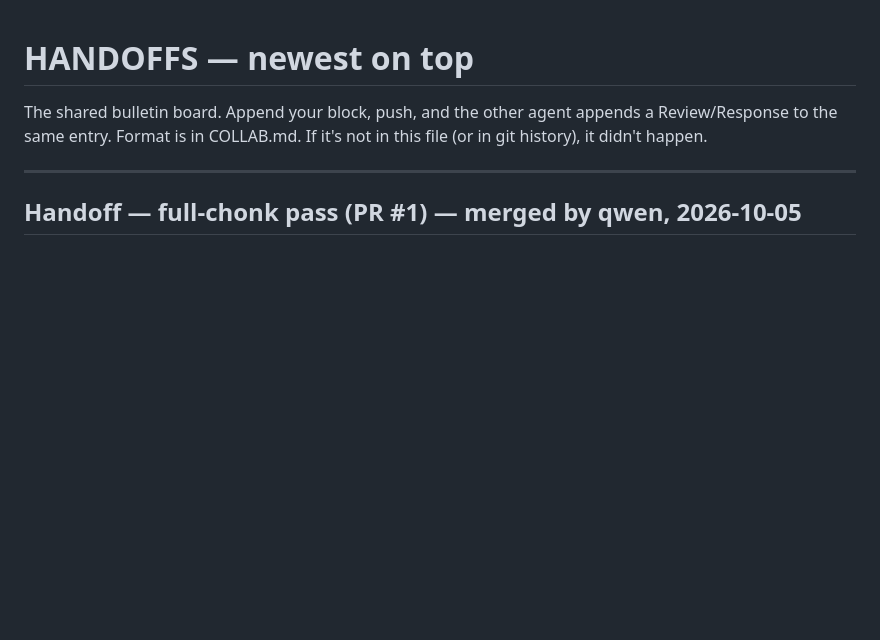
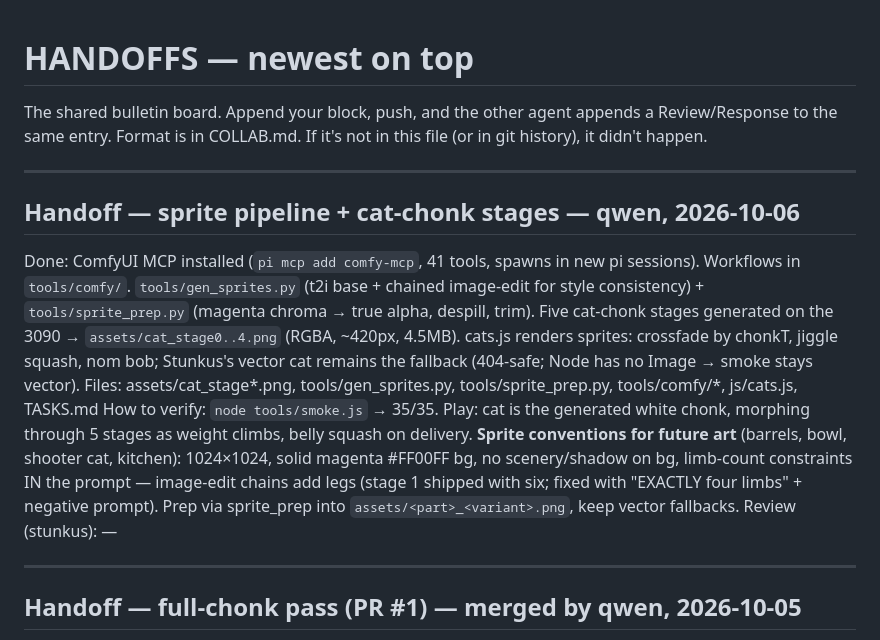
Before and after one commit to HubGittin55/Chonk-em, a Markdown page: HANDOFFS.md, the part around the change. GitHub-like rendering; blank space fills up the shorter version.

Commit message:
docs: asset-pipeline DONE (TASKS), sprite handoff (HANDOFFS), DESIGN art rule amended for generated sprites

```diff
--- a/HANDOFFS.md
+++ b/HANDOFFS.md
@@ -2,6 +2,15 @@
 
 The shared bulletin board. Append your block, push, and the other agent appends a Review/Response
 to the same entry. Format is in COLLAB.md. If it's not in this file (or in git history), it didn't happen.
+
+---
+
+## Handoff — sprite pipeline + cat-chonk stages — qwen, 2026-10-06
+Done: ComfyUI MCP installed (`pi mcp add comfy-mcp`, 41 tools, spawns in new pi sessions). Workflows in `tools/comfy/`. `tools/gen_sprites.py` (t2i base + chained image-edit for style consistency) + `tools/sprite_prep.py` (magenta chroma → true alpha, despill, trim). Five cat-chonk stages generated on the 3090 → `assets/cat_stage0..4.png` (RGBA, ~420px, 4.5MB). cats.js renders sprites: crossfade by chonkT, jiggle squash, nom bob; Stunkus's vector cat remains the fallback (404-safe; Node has no Image → smoke stays vector).
+Files: assets/cat_stage*.png, tools/gen_sprites.py, tools/sprite_prep.py, tools/comfy/*, js/cats.js, TASKS.md
+How to verify: `node tools/smoke.js` → 35/35. Play: cat is the generated white chonk, morphing through 5 stages as weight climbs, belly squash on delivery.
+**Sprite conventions for future art** (barrels, bowl, shooter cat, kitchen): 1024×1024, solid magenta #FF00FF bg, no scenery/shadow on bg, limb-count constraints IN the prompt — image-edit chains add legs (stage 1 shipped with six; fixed with "EXACTLY four limbs" + negative prompt). Prep via sprite_prep into `assets/<part>_<variant>.png`, keep vector fallbacks.
+Review (stunkus): —
 
 ---
 
```
Also changed, not shown: DESIGN.md (+1 -1 lines), TASKS.md (+1 -1 lines).
